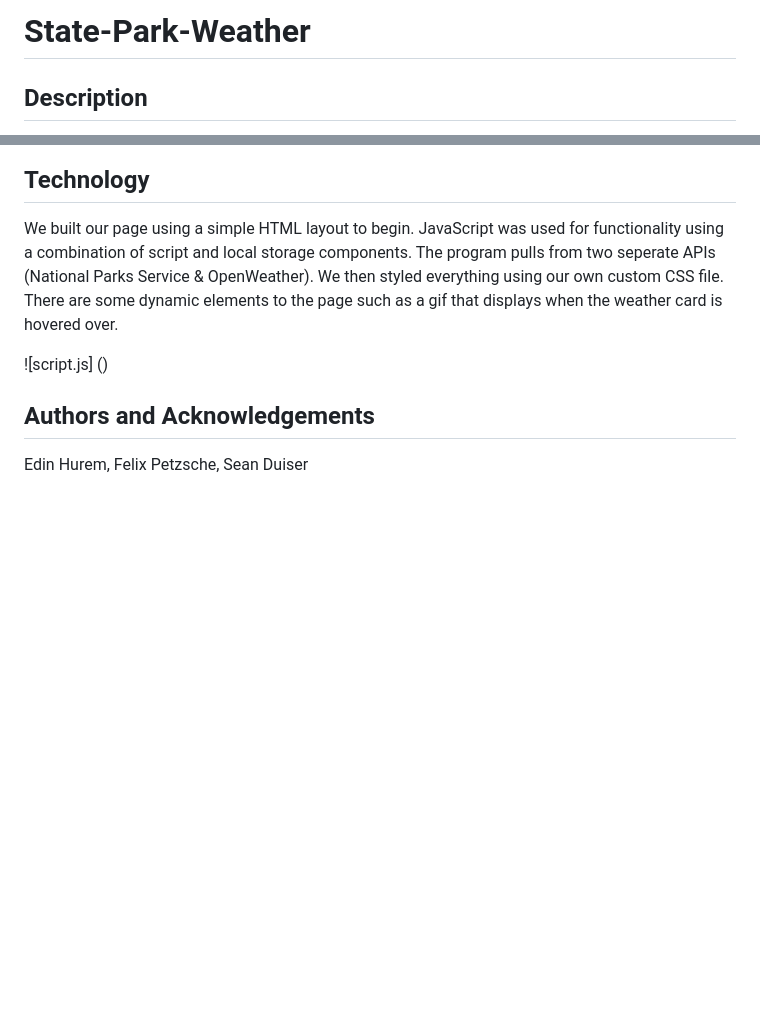
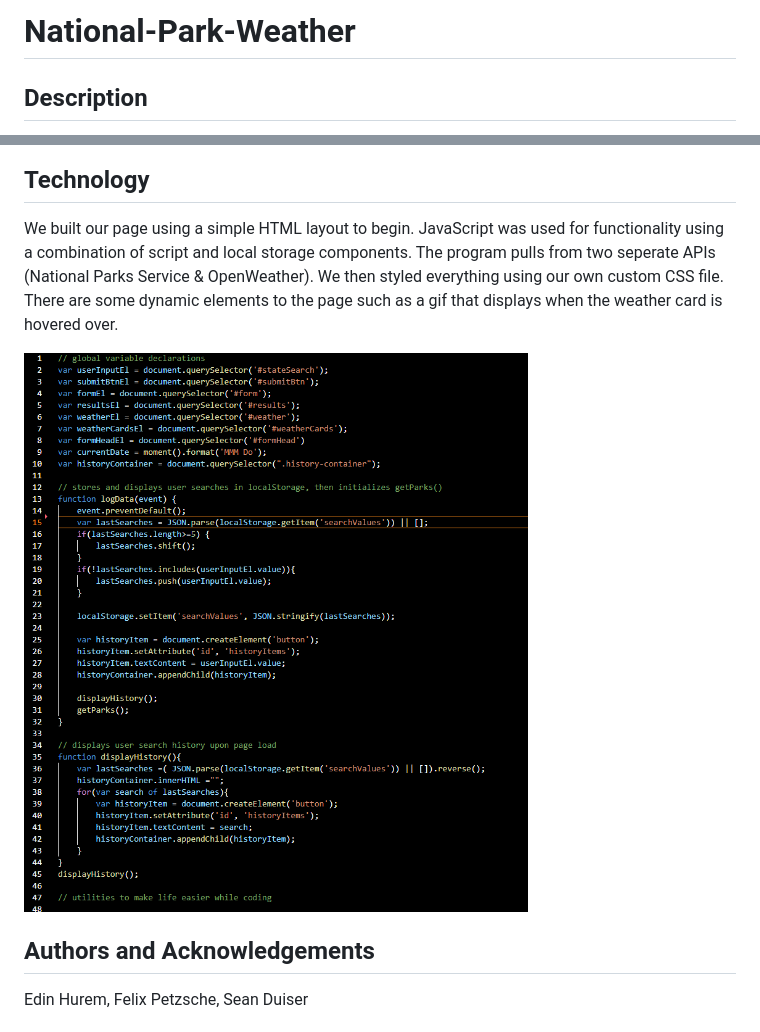
Before and after one commit to felix1805/State-Park-Weather, a Markdown page: README.md, 2 parts joined by grey strips. Drawn GitHub-style; pictures changed too: assets/Code snippet.png (added); blank space fills up the shorter version.

```diff
--- a/README.md
+++ b/README.md
@@ -1,4 +1,4 @@
-# State-Park-Weather
+# National-Park-Weather
 
 ## Description
 This website was designed to provide National Parks and weather information based on a state input by the user. Upon searching for any given state, the user is presented with "park cards" displaying a photo of the park as well as a description. On the backend, additional semantic value is provided by an "alt tag" for the photos. The user will also be presented with a "weather card" displaying weather data for the associated park. A recent search history is populated after each search.
@@ -15,7 +15,8 @@ This website was designed to provide National Parks and weather information base
 We built our page using a simple HTML layout to begin. JavaScript was used for functionality using a combination of script and local storage components. The program pulls from two seperate APIs (National Parks Service & OpenWeather). We then styled everything using our own custom CSS file. There are some dynamic elements to the page such as a gif that displays when the weather card is hovered over.
 
 <!-- adding screenshots of code when completed -->
-![script.js] ()
+
+![Code snippet](assets/Code%20snippet.png)
 
 ## Authors and Acknowledgements
 Edin Hurem, Felix Petzsche, Sean Duiser
```
Also changed, not shown: 2 other files.
